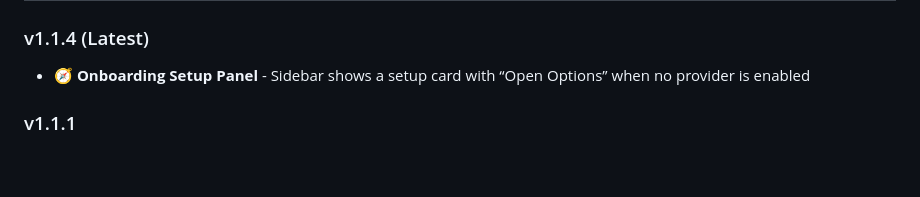
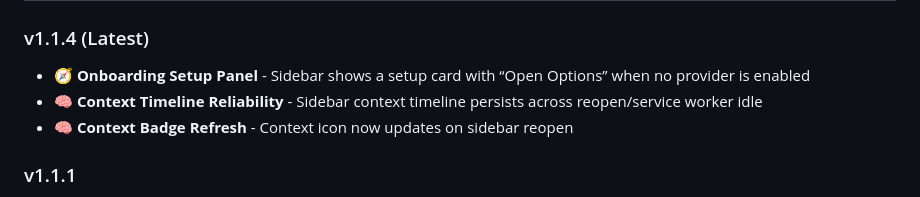
Before and after one commit to Zerophyr/wegweiser, a Markdown page: README.md, the part around the change. GitHub-like rendering; blank space fills up the shorter version.

Commit message:
docs: note context timeline fixes

```diff
--- a/README.md
+++ b/README.md
@@ -114,6 +114,8 @@ Wegweiser-extension/
 
 ### v1.1.4 (Latest)
 - 🧭 **Onboarding Setup Panel** - Sidebar shows a setup card with “Open Options” when no provider is enabled
+- 🧠 **Context Timeline Reliability** - Sidebar context timeline persists across reopen/service worker idle
+- 🧠 **Context Badge Refresh** - Context icon now updates on sidebar reopen
 
 ### v1.1.1
 - 🧾 **Adaptive Summaries** - Summarize older Space turns to reduce token usage
```
